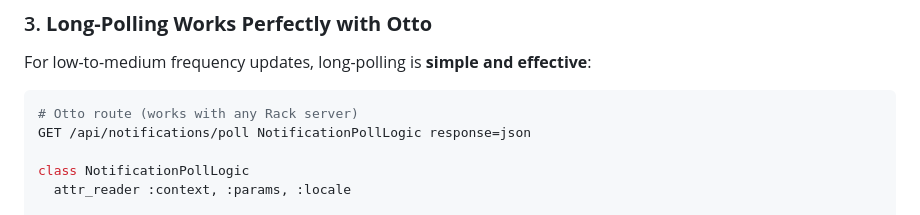
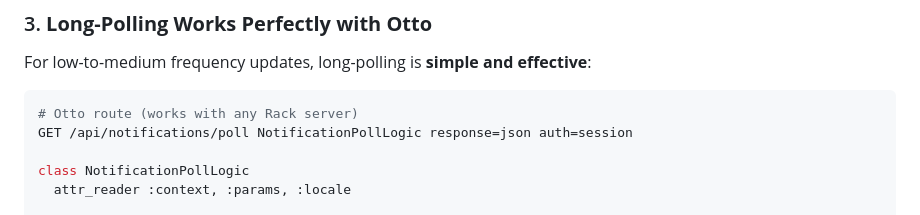
Before and after one commit to delano/otto, a Markdown page: docs/1108-STREAMING_SUPPORT_SUMMARY.md, the part around the change. Drawn GitHub-style.

````diff
--- a/docs/1108-STREAMING_SUPPORT_SUMMARY.md
+++ b/docs/1108-STREAMING_SUPPORT_SUMMARY.md
@@ -71,7 +71,7 @@ For low-to-medium frequency updates, long-polling is **simple and effective**:
 
 ```ruby
 # Otto route (works with any Rack server)
-GET /api/notifications/poll NotificationPollLogic response=json
+GET /api/notifications/poll NotificationPollLogic response=json auth=session
 
 class NotificationPollLogic
   attr_reader :context, :params, :locale
````
Also changed, not shown: docs/1108-STREAMING_ARCHITECTURE_ANALYSIS.md (+16 -5 lines).
